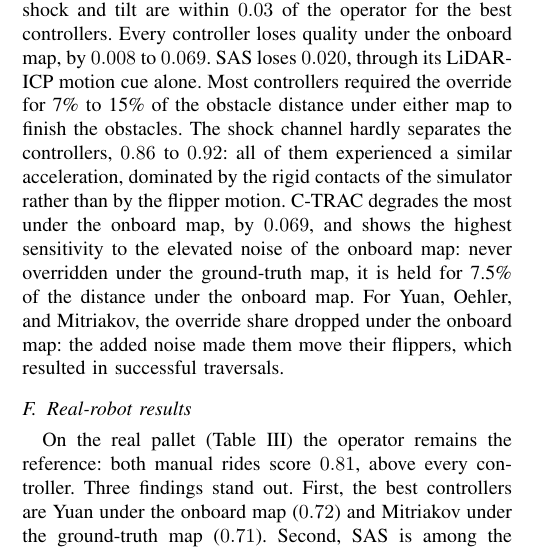
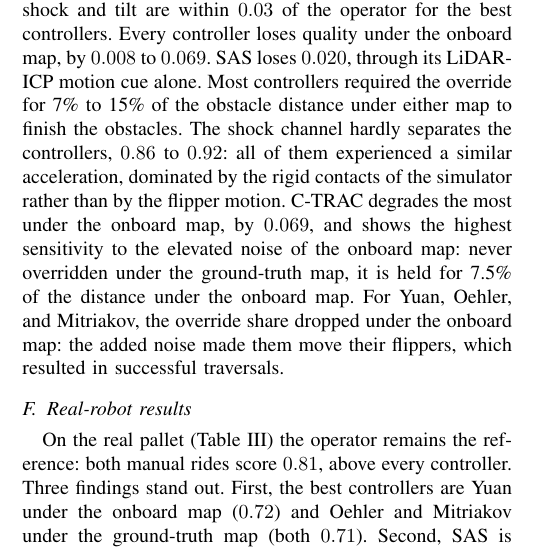
Before and after one commit to Dereen/sas_paper, a LaTeX paper (root.tex, which reads 04_experiments.tex): part of one column of page 5 of 8, cut so that both start at the same text. Compiled offline with pdfLaTeX.

Commit message:
Name both leaders under the real ground-truth map
Oehler 0.713 and Mitriakov 0.712 are the top two and both print as 0.71, so
naming either alone invites a reviewer to sort the column and find the other.

Co-Authored-By: Claude Opus 5 (1M context) <noreply@anthropic.com>
Claude-Session: https://claude.ai/code/session_01Hgd7Kf2ujsAWVFFifZ4LDD

```diff
--- a/04_experiments.tex
+++ b/04_experiments.tex
@@ -213,8 +213,8 @@ Mitriakov, the override share dropped under the onboard map: the added noise mad
 \subsection{Real-robot results}
 On the real pallet (Table~\ref{tab:results}) the operator remains the reference: both manual
 rides score $0.81$, above every controller. Three findings stand out. First, the best
-controllers are Yuan under the onboard map ($0.72$) and Mitriakov under the ground-truth
-map ($0.71$). Second, \SAS{} is among the best controllers on the real
+controllers are Yuan under the onboard map ($0.72$) and Oehler and Mitriakov under the
+ground-truth map (both $0.71$). Second, \SAS{} is among the best controllers on the real
 robot as well, second under the onboard map behind Yuan. Third, stalls are rarer than in simulation: the map-based controllers that stall
 are released by the \SAS{} override for at most 7.1\% of the crossing distance, and, unlike in simulation, the onboard map lowers that share for most of them; the pallet is also easier to
 mount on the real robot, whose track flaps catch the edge. The shock channel again has a small spread, $0.76$ to
```
